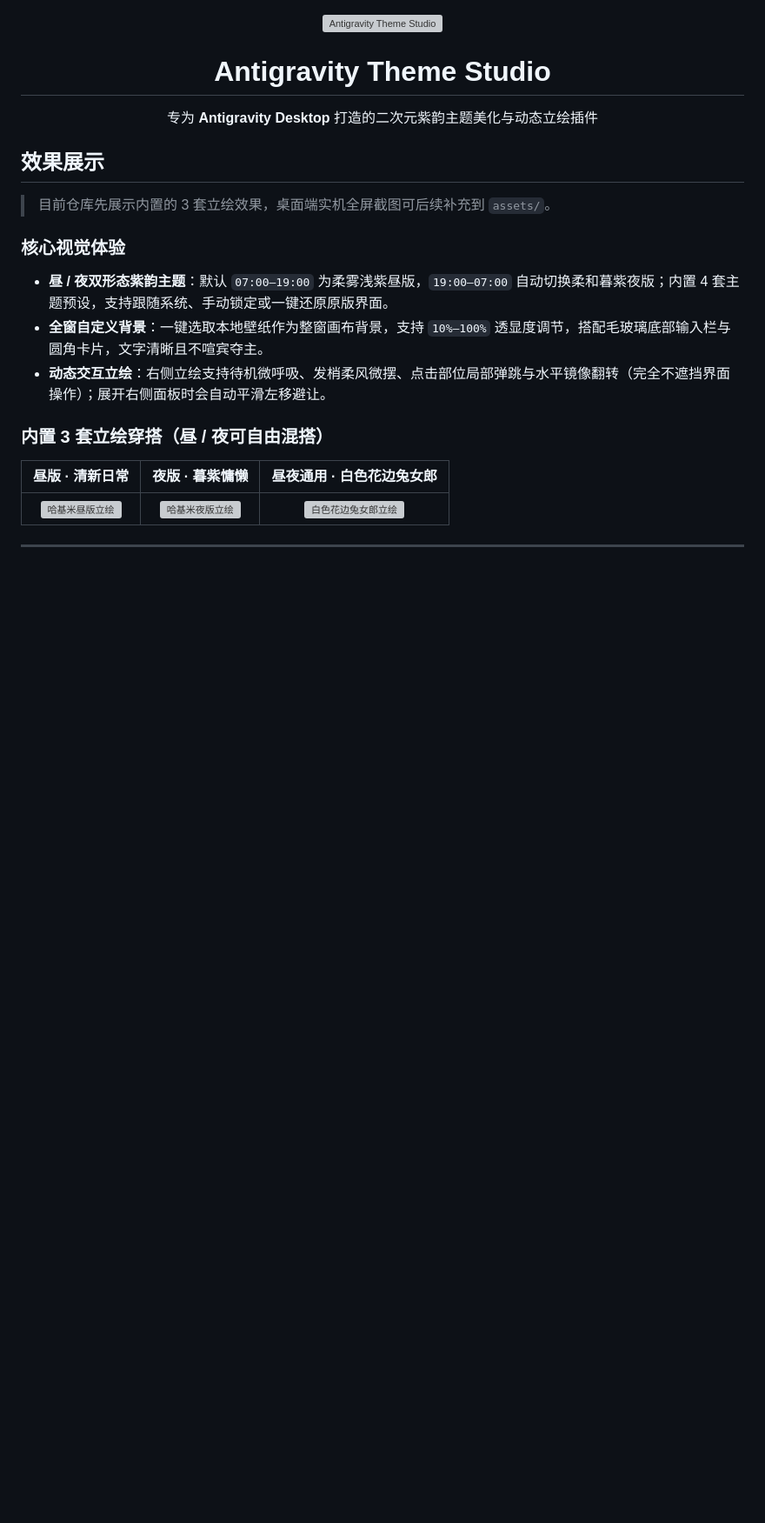
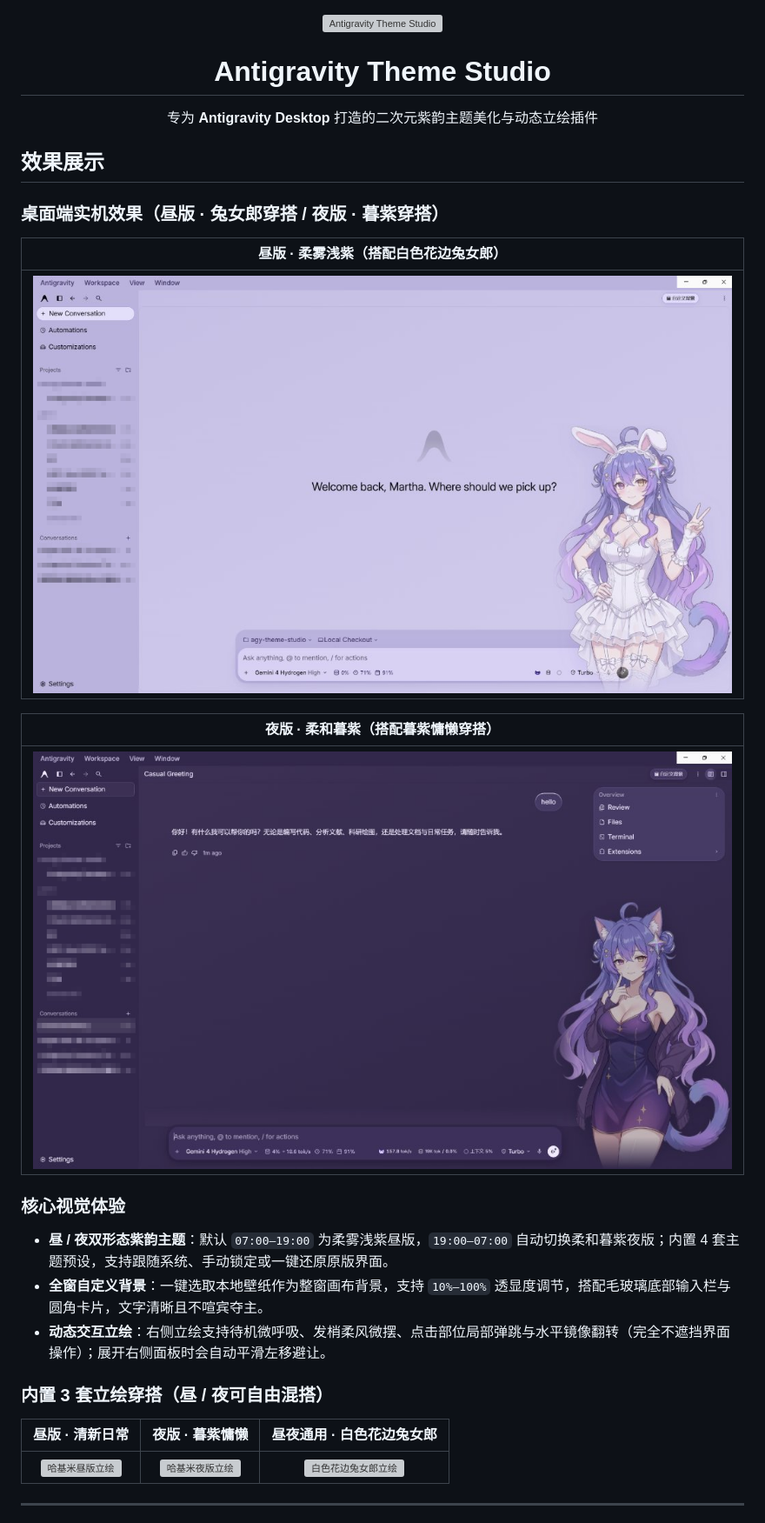
Before and after one commit to happyday91/agy-theme-studio, a Markdown page: README.md, the part around the change. Shown at 87% size. GitHub-like rendering; pictures changed too: assets/preview_day.png (added), assets/preview_night.png (added); blank space fills up the shorter version; grey boxes are pictures that could not be loaded.

Commit message:
docs: 新增打码脱敏后的昼夜实机效果图至 README

```diff
--- a/README.md
+++ b/README.md
@@ -6,7 +6,15 @@
 
 ## 效果展示
 
-> 目前仓库先展示内置的 3 套立绘效果，桌面端实机全屏截图可后续补充到 `assets/`。
+### 桌面端实机效果（昼版 · 兔女郎穿搭 / 夜版 · 暮紫穿搭）
+
+| 昼版 · 柔雾浅紫（搭配白色花边兔女郎） |
+| :---: |
+| <img src="assets/preview_day.png" alt="昼版实机效果" width="100%" /> |
+
+| 夜版 · 柔和暮紫（搭配暮紫慵懒穿搭） |
+| :---: |
+| <img src="assets/preview_night.png" alt="夜版实机效果" width="100%" /> |
 
 ### 核心视觉体验
 
```
